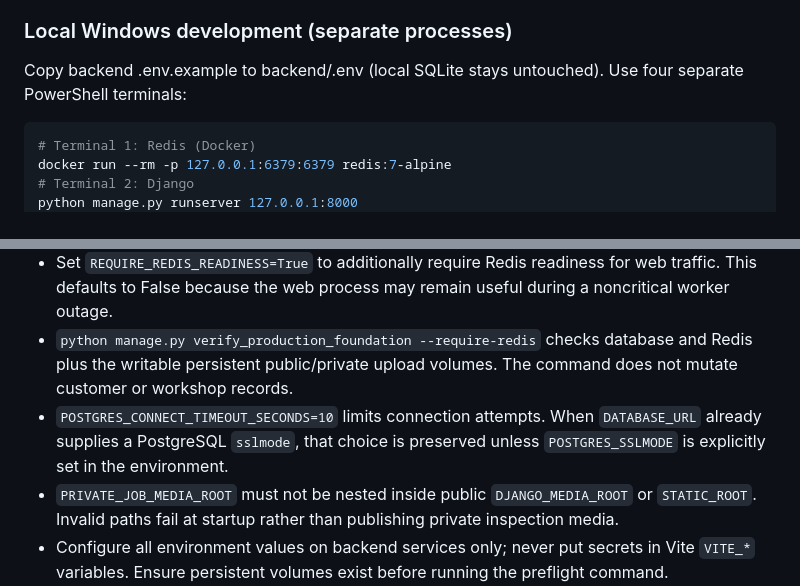
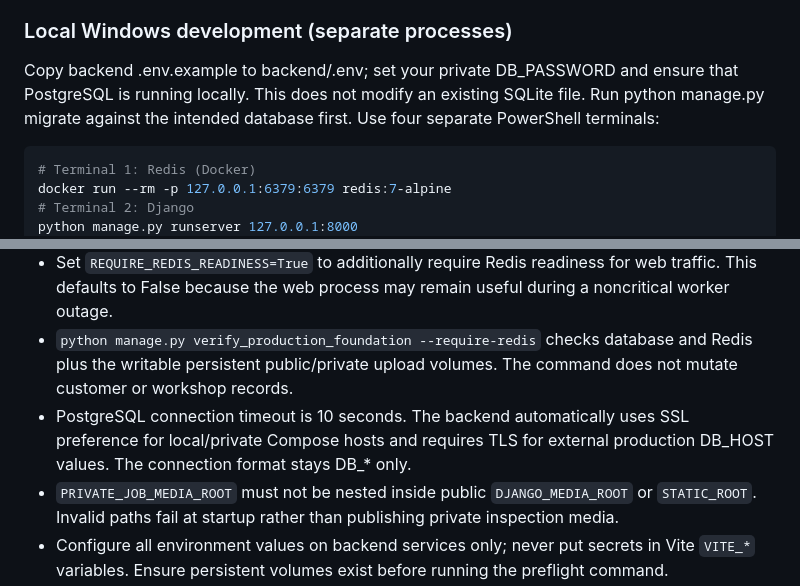
Before and after one commit to amnas-cubixmet/cubegears-backend, a Markdown page: docs/production-postgres-celery.md, 2 parts joined by grey strips. GitHub-like rendering.

```diff
--- a/docs/production-postgres-celery.md
+++ b/docs/production-postgres-celery.md
@@ -133,7 +148,9 @@ before trying to activate this branch.
 
 ### Local Windows development (separate processes)
 
-Copy backend .env.example to backend/.env (local SQLite stays untouched).
+Copy backend .env.example to backend/.env; set your private DB_PASSWORD and
+ensure that PostgreSQL is running locally. This does not modify an existing
+SQLite file. Run python manage.py migrate against the intended database first.
 Use four separate PowerShell terminals:
 
 ~~~powershell
@@ -176,6 +193,8 @@ migrate existing customer data or configure real credentials automatically.
 - `GET /api/v1/ready/` checks PostgreSQL connectivity with a real `SELECT 1`. It responds with HTTP 503 when unavailable.
 - Set `REQUIRE_REDIS_READINESS=True` to additionally require Redis readiness for web traffic. This defaults to False because the web process may remain useful during a noncritical worker outage.
 - `python manage.py verify_production_foundation --require-redis` checks database and Redis plus the writable persistent public/private upload volumes. The command does not mutate customer or workshop records.
-- `POSTGRES_CONNECT_TIMEOUT_SECONDS=10` limits connection attempts. When `DATABASE_URL` already supplies a PostgreSQL `sslmode`, that choice is preserved unless `POSTGRES_SSLMODE` is explicitly set in the environment.
+- PostgreSQL connection timeout is 10 seconds. The backend automatically uses
+  SSL preference for local/private Compose hosts and requires TLS for external
+  production DB_HOST values. The connection format stays DB_* only.
 - `PRIVATE_JOB_MEDIA_ROOT` must not be nested inside public `DJANGO_MEDIA_ROOT` or `STATIC_ROOT`. Invalid paths fail at startup rather than publishing private inspection media.
 - Configure all environment values on backend services only; never put secrets in Vite `VITE_*` variables. Ensure persistent volumes exist before running the preflight command.
```
Also changed, not shown: other parts of docs/production-postgres-celery.md (+27 -12 lines).
